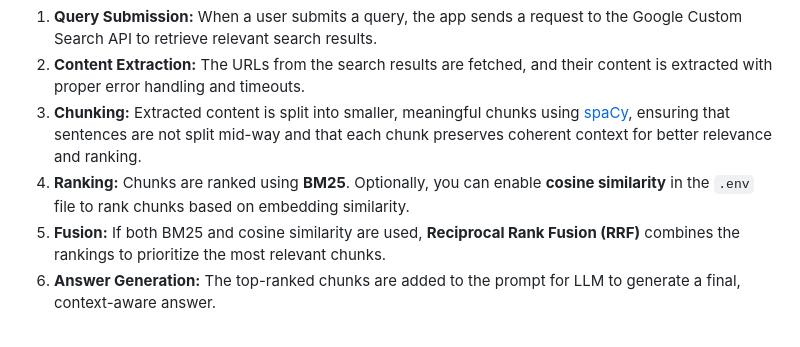
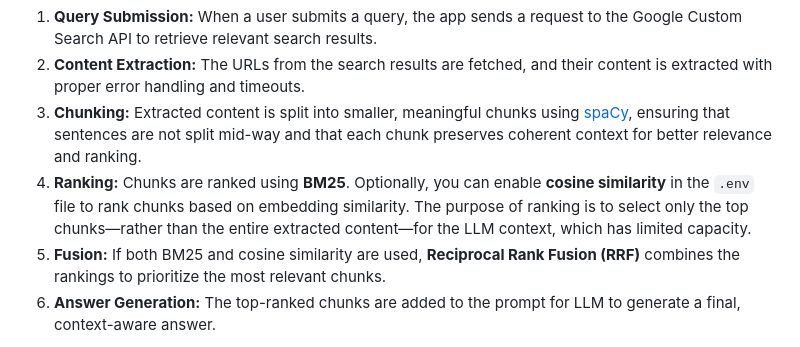
Before and after one commit to frikishaan/perplexify, a Markdown page: README.md, the part around the change. Drawn GitHub-style.

```diff
--- a/README.md
+++ b/README.md
@@ -98,7 +98,7 @@ The search in **Perplexify** is powered by the Google Custom Search API.
 1. **Query Submission:** When a user submits a query, the app sends a request to the Google Custom Search API to retrieve relevant search results.
 2. **Content Extraction:** The URLs from the search results are fetched, and their content is extracted with proper error handling and timeouts.
 3. **Chunking:** Extracted content is split into smaller, meaningful chunks using [spaCy](https://spacy.io/), ensuring that sentences are not split mid-way and that each chunk preserves coherent context for better relevance and ranking.
-4. **Ranking:** Chunks are ranked using **BM25**. Optionally, you can enable **cosine similarity** in the `.env` file to rank chunks based on embedding similarity.
+4. **Ranking:** Chunks are ranked using **BM25**. Optionally, you can enable **cosine similarity** in the `.env` file to rank chunks based on embedding similarity. The purpose of ranking is to select only the top chunks—rather than the entire extracted content—for the LLM context, which has limited capacity.
 5. **Fusion:** If both BM25 and cosine similarity are used, **Reciprocal Rank Fusion (RRF)** combines the rankings to prioritize the most relevant chunks.
 6. **Answer Generation:** The top-ranked chunks are added to the prompt for LLM to generate a final, context-aware answer.
 
```
